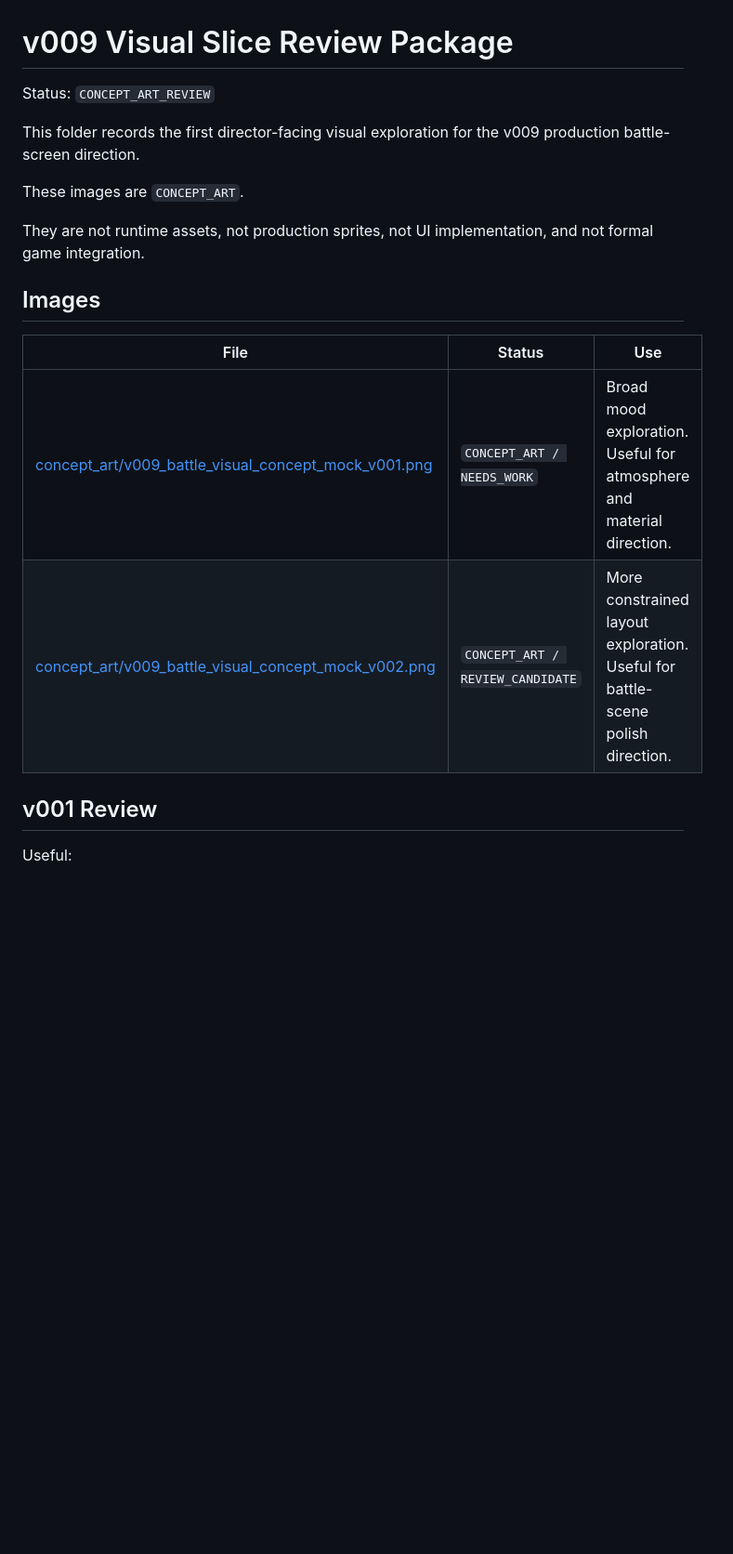
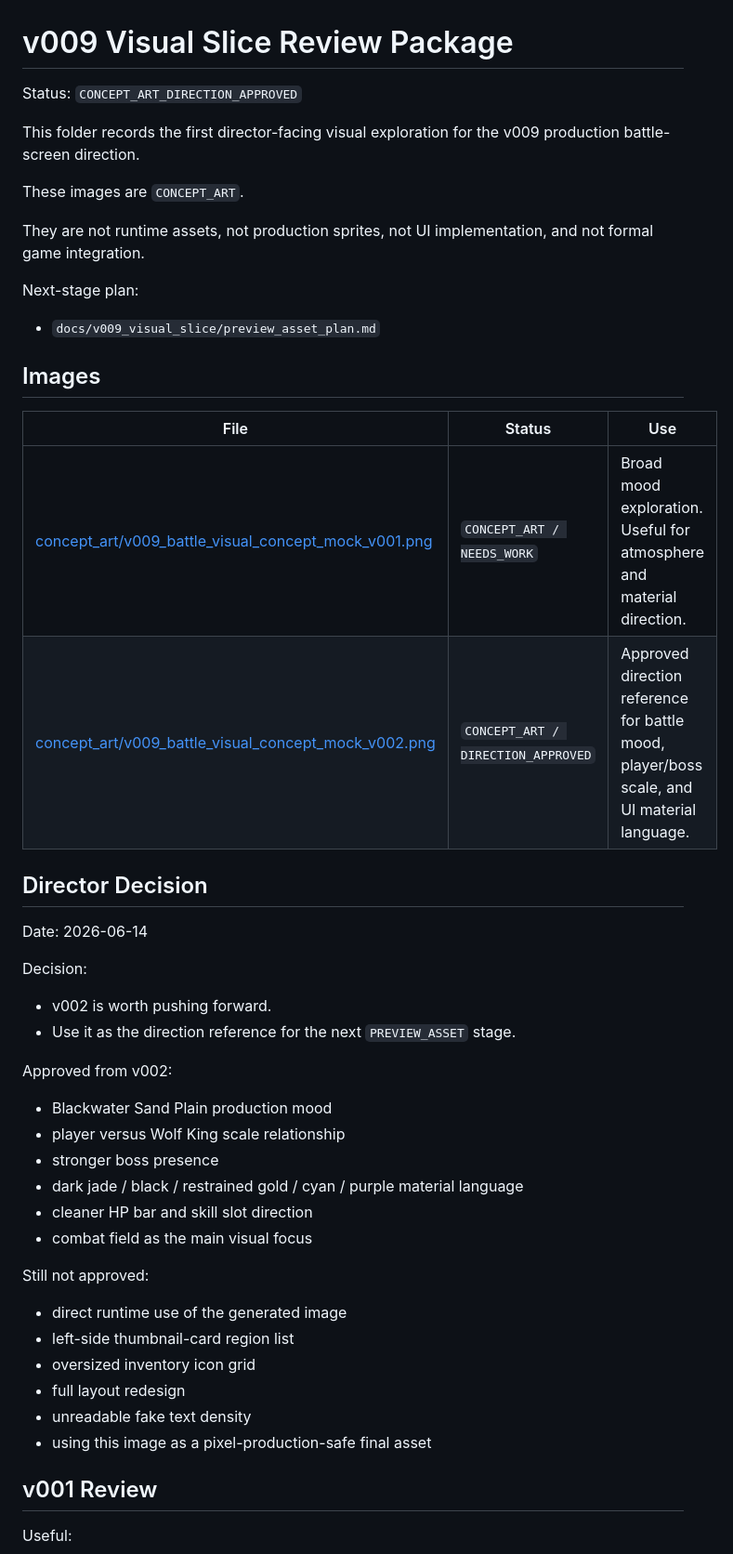
Before and after one commit to randaldutw/v009-playtest, a Markdown page: docs/v009_visual_slice/README.md, the part around one of its changes. Shown at 93% size. GitHub-like rendering; blank space fills up the shorter version.

Commit message:
Approve v009 visual direction for preview assets

```diff
--- a/docs/v009_visual_slice/README.md
+++ b/docs/v009_visual_slice/README.md
@@ -1,6 +1,6 @@
 # v009 Visual Slice Review Package
 
-Status: `CONCEPT_ART_REVIEW`
+Status: `CONCEPT_ART_DIRECTION_APPROVED`
 
 This folder records the first director-facing visual exploration for the v009 production battle-screen direction.
 
@@ -8,12 +8,43 @@ These images are `CONCEPT_ART`.
 
 They are not runtime assets, not production sprites, not UI implementation, and not formal game integration.
 
+Next-stage plan:
+
+- `docs/v009_visual_slice/preview_asset_plan.md`
+
 ## Images
 
 | File | Status | Use |
 | --- | --- | --- |
 | [concept_art/v009_battle_visual_concept_mock_v001.png](concept_art/v009_battle_visual_concept_mock_v001.png) | `CONCEPT_ART / NEEDS_WORK` | Broad mood exploration. Useful for atmosphere and material direction. |
-| [concept_art/v009_battle_visual_concept_mock_v002.png](concept_art/v009_battle_visual_concept_mock_v002.png) | `CONCEPT_ART / REVIEW_CANDIDATE` | More constrained layout exploration. Useful for battle-scene polish direction. |
+| [concept_art/v009_battle_visual_concept_mock_v002.png](concept_art/v009_battle_visual_concept_mock_v002.png) | `CONCEPT_ART / DIRECTION_APPROVED` | Approved direction reference for battle mood, player/boss scale, and UI material language. |
+
+## Director Decision
+
+Date: 2026-06-14
+
+Decision:
+
+- v002 is worth pushing forward.
+- Use it as the direction reference for the next `PREVIEW_ASSET` stage.
+
+Approved from v002:
+
+- Blackwater Sand Plain production mood
+- player versus Wolf King scale relationship
+- stronger boss presence
+- dark jade / black / restrained gold / cyan / purple material language
+- cleaner HP bar and skill slot direction
+- combat field as the main visual focus
+
+Still not approved:
+
+- direct runtime use of the generated image
+- left-side thumbnail-card region list
+- oversized inventory icon grid
+- full layout redesign
+- unreadable fake text density
+- using this image as a pixel-production-safe final asset
 
 ## v001 Review
 
```
Also changed, not shown: other parts of docs/v009_visual_slice/README.md (+2 -6 lines), docs/v009_next_phase_spec.md (+1 -0 lines), docs/v009_visual_slice/preview_asset_plan.md (added, +238 -0 lines).
